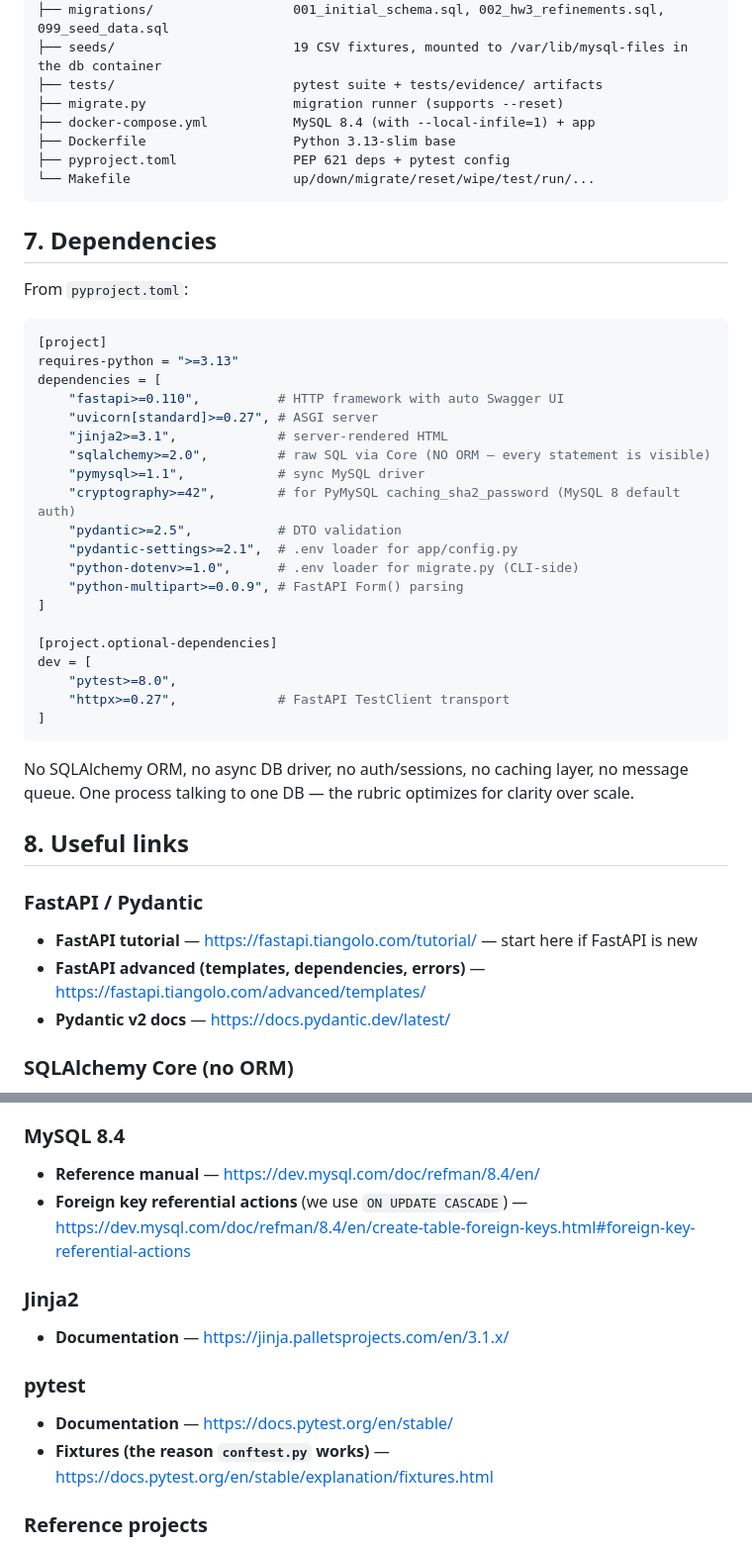
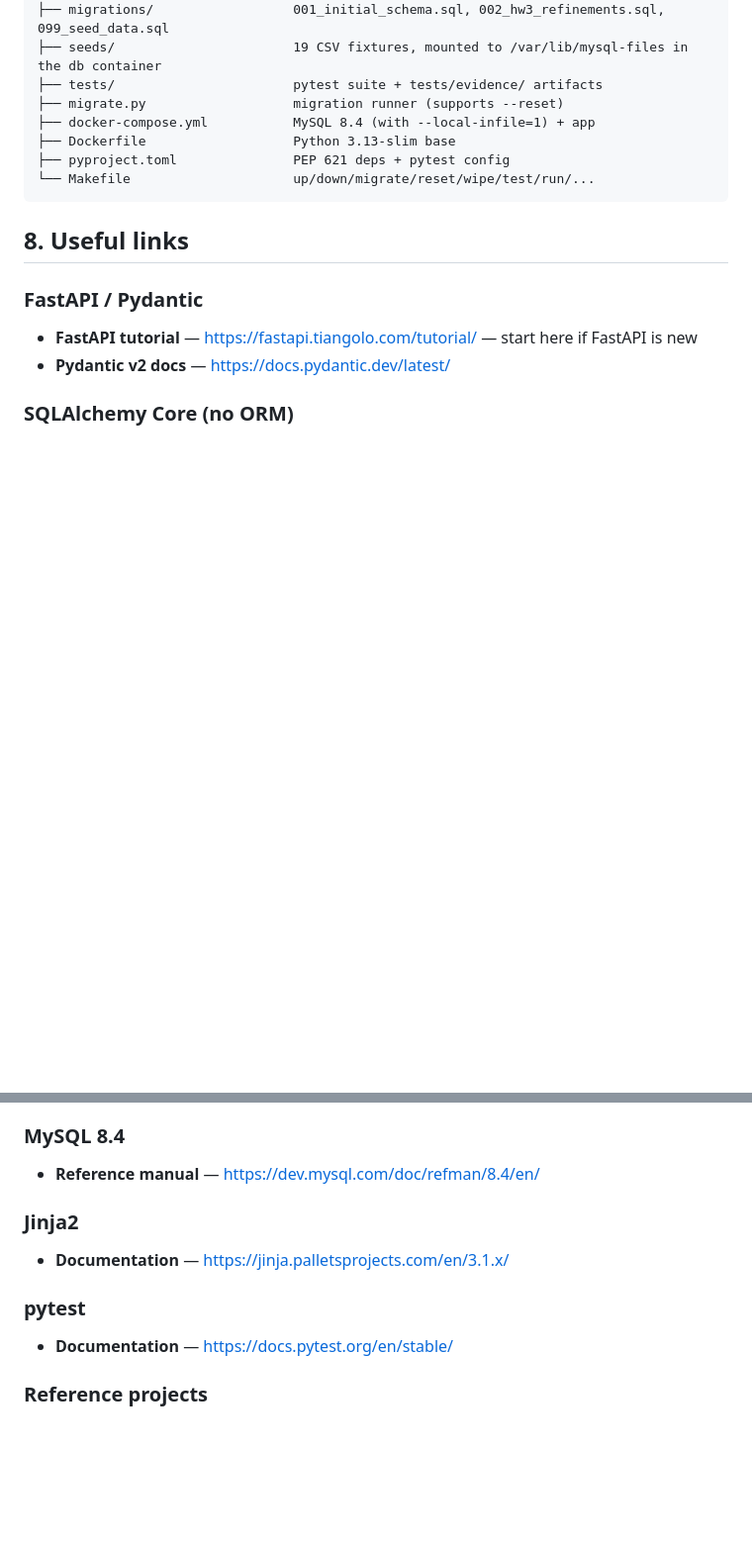
Before and after one commit to garkling/DB-Railway-Service, a Markdown page: README.md, 2 parts joined by grey strips. Shown at 99% size. Drawn GitHub-style; blank space fills up the shorter version.

````diff
--- a/README.md
+++ b/README.md
@@ -215,41 +215,11 @@ db-hw3-railway-service/
 └── Makefile                     up/down/migrate/reset/wipe/test/run/...
 ```
 
-## 7. Dependencies
-
-From `pyproject.toml`:
-
-```toml
-[project]
-requires-python = ">=3.13"
-dependencies = [
-    "fastapi>=0.110",          # HTTP framework with auto Swagger UI
-    "uvicorn[standard]>=0.27", # ASGI server
-    "jinja2>=3.1",             # server-rendered HTML
-    "sqlalchemy>=2.0",         # raw SQL via Core (NO ORM — every statement is visible)
-    "pymysql>=1.1",            # sync MySQL driver
-    "cryptography>=42",        # for PyMySQL caching_sha2_password (MySQL 8 default auth)
-    "pydantic>=2.5",           # DTO validation
-    "pydantic-settings>=2.1",  # .env loader for app/config.py
-    "python-dotenv>=1.0",      # .env loader for migrate.py (CLI-side)
-    "python-multipart>=0.0.9", # FastAPI Form() parsing
-]
-
-[project.optional-dependencies]
-dev = [
-    "pytest>=8.0",
-    "httpx>=0.27",             # FastAPI TestClient transport
-]
-```
-
-No SQLAlchemy ORM, no async DB driver, no auth/sessions, no caching layer, no message queue. One process talking to one DB — the rubric optimizes for clarity over scale.
-
 ## 8. Useful links
 
 ### FastAPI / Pydantic
 
 - **FastAPI tutorial** — <https://fastapi.tiangolo.com/tutorial/> — start here if FastAPI is new
-- **FastAPI advanced (templates, dependencies, errors)** — <https://fastapi.tiangolo.com/advanced/templates/>
 - **Pydantic v2 docs** — <https://docs.pydantic.dev/latest/>
 
 ### SQLAlchemy Core (no ORM)
@@ -261,7 +231,6 @@ No SQLAlchemy ORM, no async DB driver, no auth/sessions, no caching layer, no me
 ### MySQL 8.4
 
 - **Reference manual** — <https://dev.mysql.com/doc/refman/8.4/en/>
-- **Foreign key referential actions** (we use `ON UPDATE CASCADE`) — <https://dev.mysql.com/doc/refman/8.4/en/create-table-foreign-keys.html#foreign-key-referential-actions>
 
 ### Jinja2
 
@@ -270,7 +239,6 @@ No SQLAlchemy ORM, no async DB driver, no auth/sessions, no caching layer, no me
 ### pytest
 
 - **Documentation** — <https://docs.pytest.org/en/stable/>
-- **Fixtures (the reason `conftest.py` works)** — <https://docs.pytest.org/en/stable/explanation/fixtures.html>
 
 ### Reference projects
 
````
